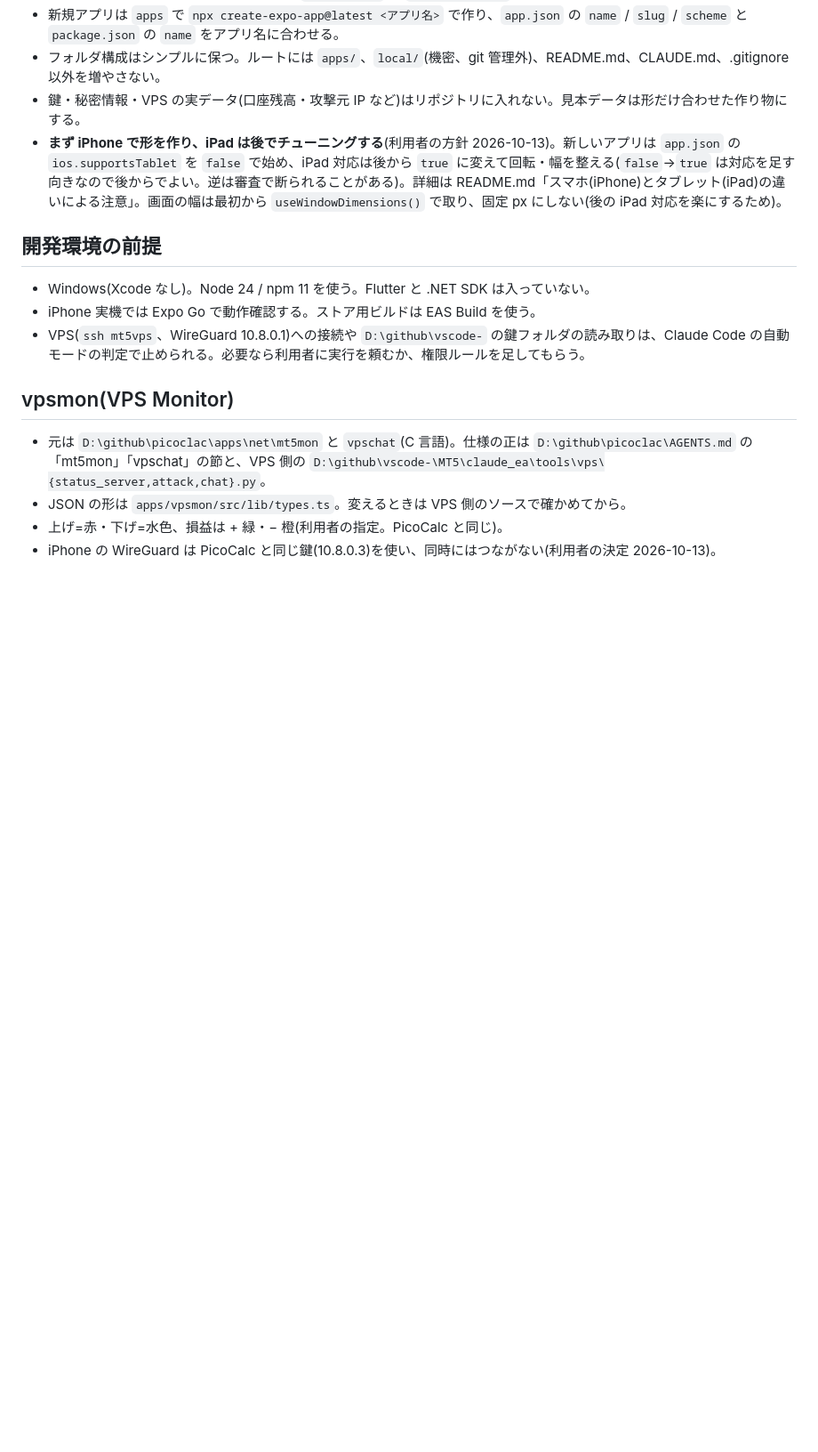
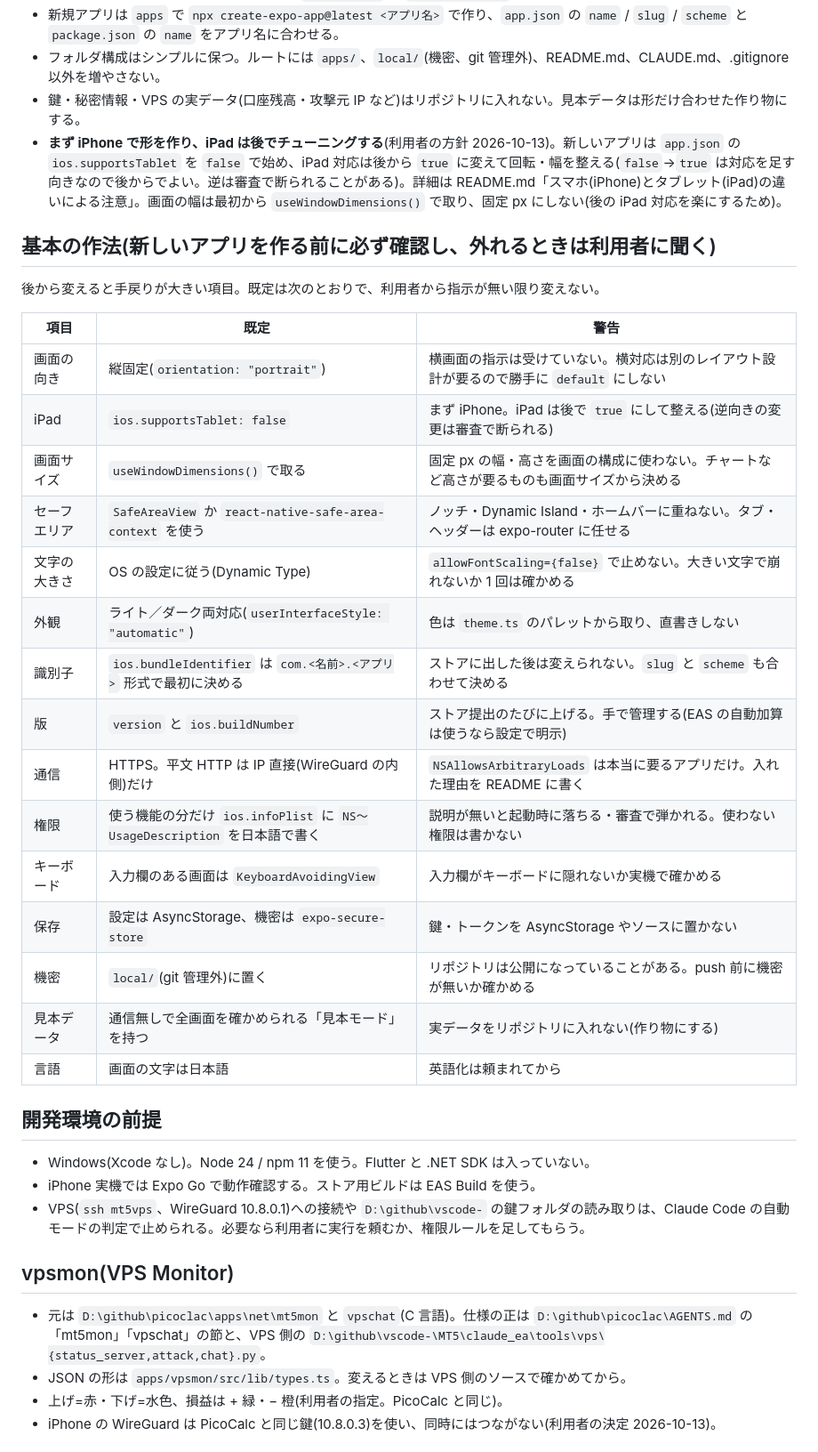
Before and after one commit to take-undead/iphone, a Markdown page: CLAUDE.md, the part around the change. Shown at 89% size. Drawn GitHub-style; blank space fills up the shorter version.

Commit message:
CLAUDE.md に「基本の作法」の警告表を追加(向き・iPad・サイズ・権限・機密など)
Co-Authored-By: Claude Fable 5.1 <noreply@anthropic.com>

```diff
--- a/CLAUDE.md
+++ b/CLAUDE.md
@@ -10,6 +10,28 @@
 - フォルダ構成はシンプルに保つ。ルートには `apps/`、`local/`(機密、git 管理外)、README.md、CLAUDE.md、.gitignore 以外を増やさない。
 - 鍵・秘密情報・VPS の実データ(口座残高・攻撃元 IP など)はリポジトリに入れない。見本データは形だけ合わせた作り物にする。
 - **まず iPhone で形を作り、iPad は後でチューニングする**(利用者の方針 2026-10-13)。新しいアプリは `app.json` の `ios.supportsTablet` を `false` で始め、iPad 対応は後から `true` に変えて回転・幅を整える(`false`→`true` は対応を足す向きなので後からでよい。逆は審査で断られることがある)。詳細は README.md「スマホ(iPhone)とタブレット(iPad)の違いによる注意」。画面の幅は最初から `useWindowDimensions()` で取り、固定 px にしない(後の iPad 対応を楽にするため)。
+
+## 基本の作法(新しいアプリを作る前に必ず確認し、外れるときは利用者に聞く)
+
+後から変えると手戻りが大きい項目。既定は次のとおりで、利用者から指示が無い限り変えない。
+
+| 項目 | 既定 | 警告 |
+|---|---|---|
+| 画面の向き | 縦固定(`orientation: "portrait"`) | 横画面の指示は受けていない。横対応は別のレイアウト設計が要るので勝手に `default` にしない |
+| iPad | `ios.supportsTablet: false` | まず iPhone。iPad は後で `true` にして整える(逆向きの変更は審査で断られる) |
+| 画面サイズ | `useWindowDimensions()` で取る | 固定 px の幅・高さを画面の構成に使わない。チャートなど高さが要るものも画面サイズから決める |
+| セーフエリア | `SafeAreaView` か `react-native-safe-area-context` を使う | ノッチ・Dynamic Island・ホームバーに重ねない。タブ・ヘッダーは expo-router に任せる |
+| 文字の大きさ | OS の設定に従う(Dynamic Type) | `allowFontScaling={false}` で止めない。大きい文字で崩れないか 1 回は確かめる |
+| 外観 | ライト／ダーク両対応(`userInterfaceStyle: "automatic"`) | 色は `theme.ts` のパレットから取り、直書きしない |
+| 識別子 | `ios.bundleIdentifier` は `com.<名前>.<アプリ>` 形式で最初に決める | ストアに出した後は変えられない。`slug` と `scheme` も合わせて決める |
+| 版 | `version` と `ios.buildNumber` | ストア提出のたびに上げる。手で管理する(EAS の自動加算は使うなら設定で明示) |
+| 通信 | HTTPS。平文 HTTP は IP 直接(WireGuard の内側)だけ | `NSAllowsArbitraryLoads` は本当に要るアプリだけ。入れた理由を README に書く |
+| 権限 | 使う機能の分だけ `ios.infoPlist` に `NS〜UsageDescription` を日本語で書く | 説明が無いと起動時に落ちる・審査で弾かれる。使わない権限は書かない |
+| キーボード | 入力欄のある画面は `KeyboardAvoidingView` | 入力欄がキーボードに隠れないか実機で確かめる |
+| 保存 | 設定は AsyncStorage、機密は `expo-secure-store` | 鍵・トークンを AsyncStorage やソースに置かない |
+| 機密 | `local/`(git 管理外)に置く | リポジトリは公開になっていることがある。push 前に機密が無いか確かめる |
+| 見本データ | 通信無しで全画面を確かめられる「見本モード」を持つ | 実データをリポジトリに入れない(作り物にする) |
+| 言語 | 画面の文字は日本語 | 英語化は頼まれてから |
 
 ## 開発環境の前提
 
```
